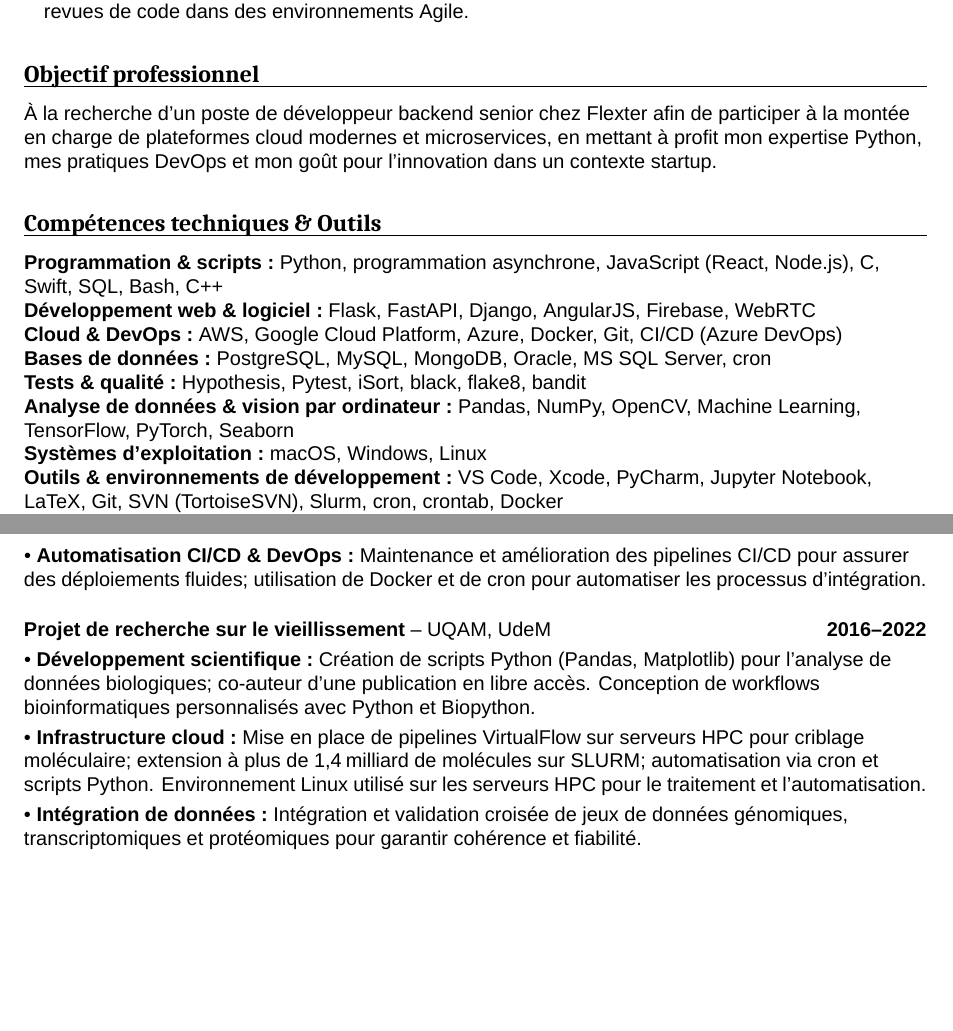
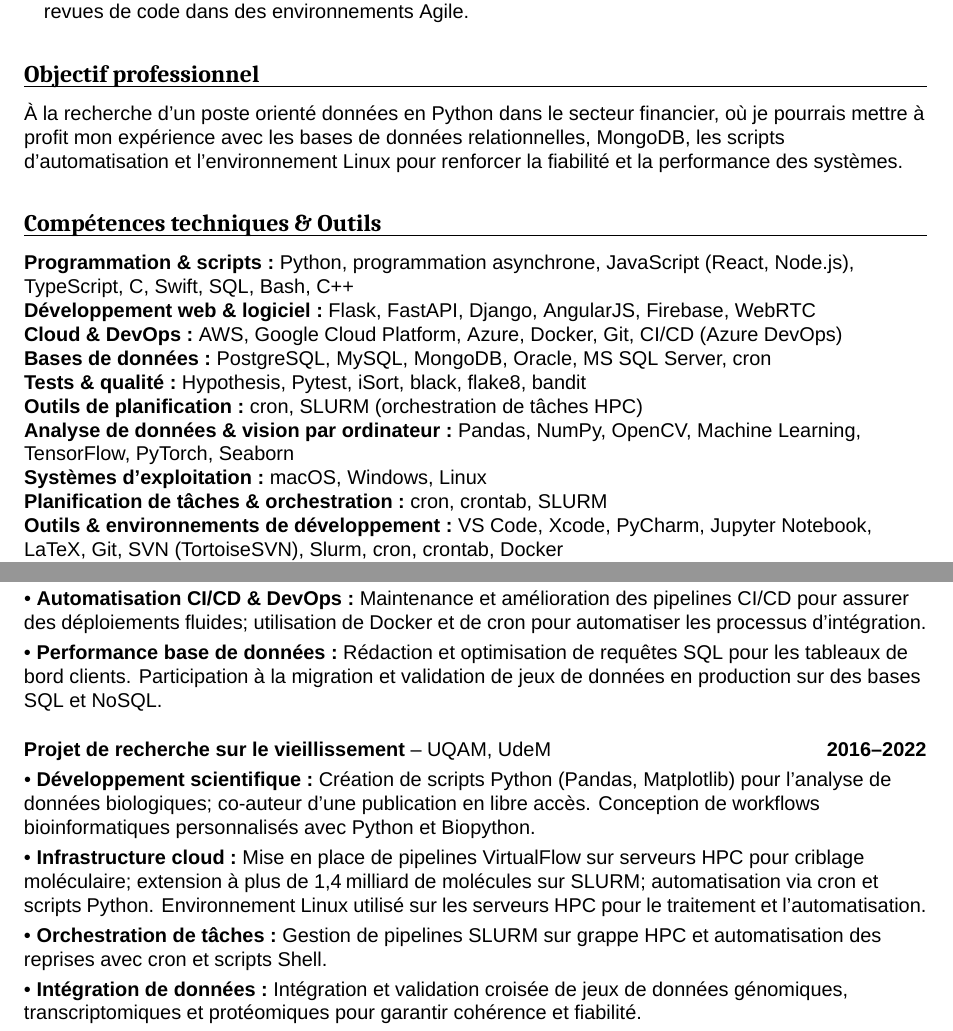
Before and after one commit to ShrimpOnABoat/resume-latex, a LaTeX document (main.tex): two parts of pages 1 and 2 of 3, joined at a grey line, cut so that both start at the same text, the shorter picture padded with empty space. Compiled offline with XeLaTeX; a missing font is replaced by an installed copy or a similar font.

Commit message:
+ TypreScript

```diff
--- a/main.tex
+++ b/main.tex
@@ -84,7 +84,7 @@
 
 % ---------- Automated PDF naming ----------
 % Set the target company once per tailored version. Update this macro only.
-\newcommand{\CompanyName}{Flexter}
+\newcommand{\CompanyName}{mthree}
 
 % On regular XeLaTeX builds (i.e., not Pandoc), rename the produced PDF at \end{document}.
 \ifpandocconvert
@@ -142,35 +142,40 @@
 % Objective
 \ifthenelse{\boolean{EN}}{%
   \resumeSection{Professional objective}{
-    Seeking a senior backend role at Flexter where I can help scale infrastructure and backend systems using modern Python APIs, cloud platforms, and DevOps practices. I aim to contribute to a fast-moving, innovative team focused on delivering reliable, high-performance software.  }
+    Seeking a data-oriented Python role in financial services where I can leverage my experience with RDBMS, MongoDB, scripting, and Linux-based automation to improve system reliability and performance.
+  }
 }{%
   \resumeSection{Objectif professionnel}{
-        À la recherche d’un poste de développeur backend senior chez Flexter afin de participer à la montée en charge de plateformes cloud modernes et microservices, en mettant à profit mon expertise Python, mes pratiques DevOps et mon goût pour l’innovation dans un contexte startup.
+    À la recherche d’un poste orienté données en Python dans le secteur financier, où je pourrais mettre à profit mon expérience avec les bases de données relationnelles, MongoDB, les scripts d’automatisation et l’environnement Linux pour renforcer la fiabilité et la performance des systèmes.
   }
 }
 
 % Technical Skills
 \ifthenelse{\boolean{EN}}{%
   \resumeSection{Technical Skills \& Tools}{
-    \skillItem{Programming \& Scripting}{Python, asynchronous programming, JavaScript (React, Node.js), C, Swift, SQL, Bash, C++}
+    \skillItem{Programming \& Scripting}{Python, asynchronous programming, JavaScript (React, Node.js), TypeScript, C, Swift, SQL, Bash, C++}
     \skillItem{Web \& Software Development}{Flask, FastAPI, Django, AngularJS, Firebase, WebRTC}
-    \skillItem{Cloud \& DevOps}{AWS, Google Cloud Platform, Azure, Docker, Git, CI/CD (Azure DevOps)}
+    \skillItem{Cloud \& DevOps}{AWS, Google Cloud Platform, Azure, Docker, Git, CI/CD (Azure DevOps), GitLab}
     \skillItem{Databases}{PostgreSQL, MySQL, MongoDB, Oracle, MS SQL Server, cron}
     \skillItem{Tests \& Quality}{Hypothesis, Pytest, iSort, black, flake8, bandit}
+    \skillItem{Scheduling tools}{cron, SLURM (HPC job orchestration)}
     \skillItem{Data Analysis \& Computer Vision}{Pandas, NumPy, OpenCV, Machine Learning, TensorFlow, PyTorch, Seaborn}
     \skillItem{Tools \& IDEs}{VS Code, Xcode, PyCharm, Jupyter Notebook, LaTeX, Git, SVN (TortoiseSVN), Slurm, cron, crontab, Docker}
+    \skillItem{Job scheduling \& orchestration}{cron, crontab, SLURM}
     \skillItem{Project management}{Agile, Scrum, Jira, Confluence, Sharepoint, Poker planning, PMP, team coaching, recruiting, retrospective facilitation}
     \skillItem{Languages}{French (native), English (fluent)}
   }
 }{%
   \resumeSection{Compétences techniques \& Outils}{
-    \skillItem{Programmation \& scripts}{Python, programmation asynchrone, JavaScript (React, Node.js), C, Swift, SQL, Bash, C++}
+    \skillItem{Programmation \& scripts}{Python, programmation asynchrone, JavaScript (React, Node.js), TypeScript, C, Swift, SQL, Bash, C++}
     \skillItem{Développement web \& logiciel}{Flask, FastAPI, Django, AngularJS, Firebase, WebRTC}
     \skillItem{Cloud \& DevOps}{AWS, Google Cloud Platform, Azure, Docker, Git, CI/CD (Azure DevOps)}
     \skillItem{Bases de données}{PostgreSQL, MySQL, MongoDB, Oracle, MS SQL Server, cron}
     \skillItem{Tests \& qualité}{Hypothesis, Pytest, iSort, black, flake8, bandit}
+    \skillItem{Outils de planification}{cron, SLURM (orchestration de tâches HPC)}
     \skillItem{Analyse de données \& vision par ordinateur}{Pandas, NumPy, OpenCV, Machine Learning, TensorFlow, PyTorch, Seaborn}
     \skillItem{Systèmes d'exploitation}{macOS, Windows, Linux}
+    \skillItem{Planification de tâches \& orchestration}{cron, crontab, SLURM}
     \skillItem{Outils \& environnements de développement}{VS Code, Xcode, PyCharm, Jupyter Notebook, LaTeX, Git, SVN (TortoiseSVN), Slurm, cron, crontab, Docker}
     \skillItem{Gestion de projet}{Agile, Scrum, Jira, Confluence, Sharepoint, Poker planning, PMP, coaching d’équipe, recrutement, animation de rétrospectives}
     \skillItem{Langues}{Français (natif), Anglais (courant)}
@@ -188,10 +193,12 @@
     \jobItem{Analytics Maturity Survey}{Designed a responsive questionnaire in JavaScript / HTML / CSS, delivering BI-ready insights for sales teams.}
     \jobItem{Python Time-Series Library}{Authored and unit-tested a reusable package for breakpoint detection, trend analysis, and statistical summaries, now adopted across four client projects.}
     \jobItem{CI/CD Automation \& DevOps}{Maintained and improved CI/CD pipelines for smooth deployments across environments. Used Docker and cron automation to streamline builds and data ingestion.}
+    \jobItem{Database performance}{Wrote and optimized SQL queries for client dashboards. Participated in migrating and validating production datasets across RDBMS and NoSQL platforms.}
     \vspace{1em}
     \resumeItem{Aging research project}{UQAM, UdeM}{2016-2022}
     \jobItem{Scientific development}{Created Python scripts for biological data analysis (Pandas, Matplotlib). Co-authored open-access publication based on the analysis results. Designed custom bioinformatics workflows to model biological systems and conduct trend detection using Python and Biopython.}
     \jobItem{Cloud infrastructure}{Implemented VirtualFlow pipelines on HPC servers for molecular screening. Extended the VirtualFlow pipeline to over 1.4 billion molecules on Calcul Québec’s SLURM-based HPC system. Automated recovery and scheduling with `cron`, and built custom Python scripts to filter top molecular candidates.}
+    \jobItem{Job orchestration}{Managed SLURM pipelines on HPC clusters and automated task recovery with cron and shell scripts.}
     \jobItem{Data integration}{Integrated and cross-validated data from multiple sources to ensure consistency and reliability across genomic, transcriptomic, and proteomic datasets used in downstream statistical and structural analysis.}
     \jobItem{Data analysis}{Analyzed ribosome profiling and human genome data using custom Python scripts; generated statistical figures with NumPy, Pandas, and Seaborn. Co-authored a study published in Biology Open.}
     \vspace{1em}
@@ -221,10 +228,12 @@
     \jobItem{Bibliothèque Python séries temporelles}{Rédaction et tests unitaires d'un package réutilisable pour détection de ruptures, analyse de tendances et résumés statistiques, adopté dans quatre projets clients. Inclut des tests unitaires avec Hypothesis.}
     \jobItem{Développement Python \& APIs}{Création de microservices backend avec Flask et FastAPI; mise en place d’APIs REST robustes et testées.}
     \jobItem{Automatisation CI/CD \& DevOps}{Maintenance et amélioration des pipelines CI/CD pour assurer des déploiements fluides; utilisation de Docker et de cron pour automatiser les processus d’intégration.}
+    \jobItem{Performance base de données}{Rédaction et optimisation de requêtes SQL pour les tableaux de bord clients. Participation à la migration et validation de jeux de données en production sur des bases SQL et NoSQL.}
     \vspace{1em}
     \resumeItem{Projet de recherche sur le vieillissement}{UQAM, UdeM}{2016–2022}
     \jobItem{Développement scientifique}{Création de scripts Python (Pandas, Matplotlib) pour l'analyse de données biologiques; co-auteur d’une publication en libre accès. Conception de workflows bioinformatiques personnalisés avec Python et Biopython.}
     \jobItem{Infrastructure cloud}{Mise en place de pipelines VirtualFlow sur serveurs HPC pour criblage moléculaire; extension à plus de 1,4 milliard de molécules sur SLURM; automatisation via cron et scripts Python. Environnement Linux utilisé sur les serveurs HPC pour le traitement et l'automatisation.}
+    \jobItem{Orchestration de tâches}{Gestion de pipelines SLURM sur grappe HPC et automatisation des reprises avec cron et scripts Shell.}
     \jobItem{Intégration de données}{Intégration et validation croisée de jeux de données génomiques, transcriptomiques et protéomiques pour garantir cohérence et fiabilité.}
     \jobItem{Analyse de données}{Analyse de profilage ribosomique et génomique avec scripts Python; génération de figures statistiques avec NumPy, Pandas et Seaborn.}
     \vspace{1em}
```
